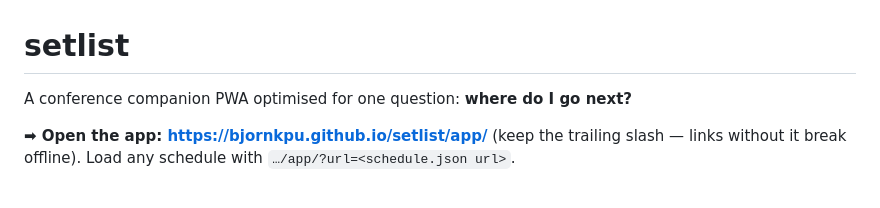
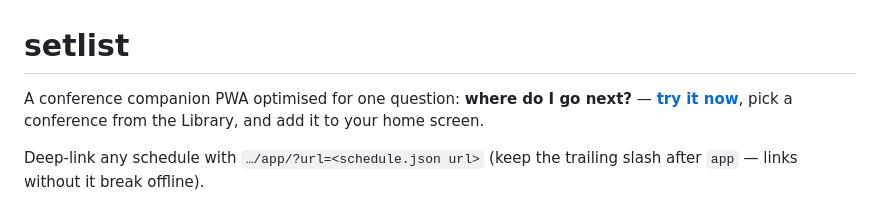
Before and after one commit to bjornkpu/setlist, a Markdown page: README.md, the part around the change. GitHub-like rendering.

Commit message:
docs: try-it call to action in the opening paragraph

```diff
--- a/README.md
+++ b/README.md
@@ -1,10 +1,11 @@
 # setlist
 
-A conference companion PWA optimised for one question: **where do I go next?**
+A conference companion PWA optimised for one question: **where do I go
+next?** — **[try it now](https://bjornkpu.github.io/setlist/app/)**, pick a
+conference from the Library, and add it to your home screen.
 
-**➡ Open the app: <https://bjornkpu.github.io/setlist/app/>** (keep the
-trailing slash — links without it break offline). Load any schedule with
-`…/app/?url=<schedule.json url>`.
+Deep-link any schedule with `…/app/?url=<schedule.json url>` (keep the
+trailing slash after `app` — links without it break offline).
 
 <p>
   <img src="docs/screenshots/glance-dark.png" width="270" alt="Glance view: the room you need in huge type, what's next, and your whole day below">
```
